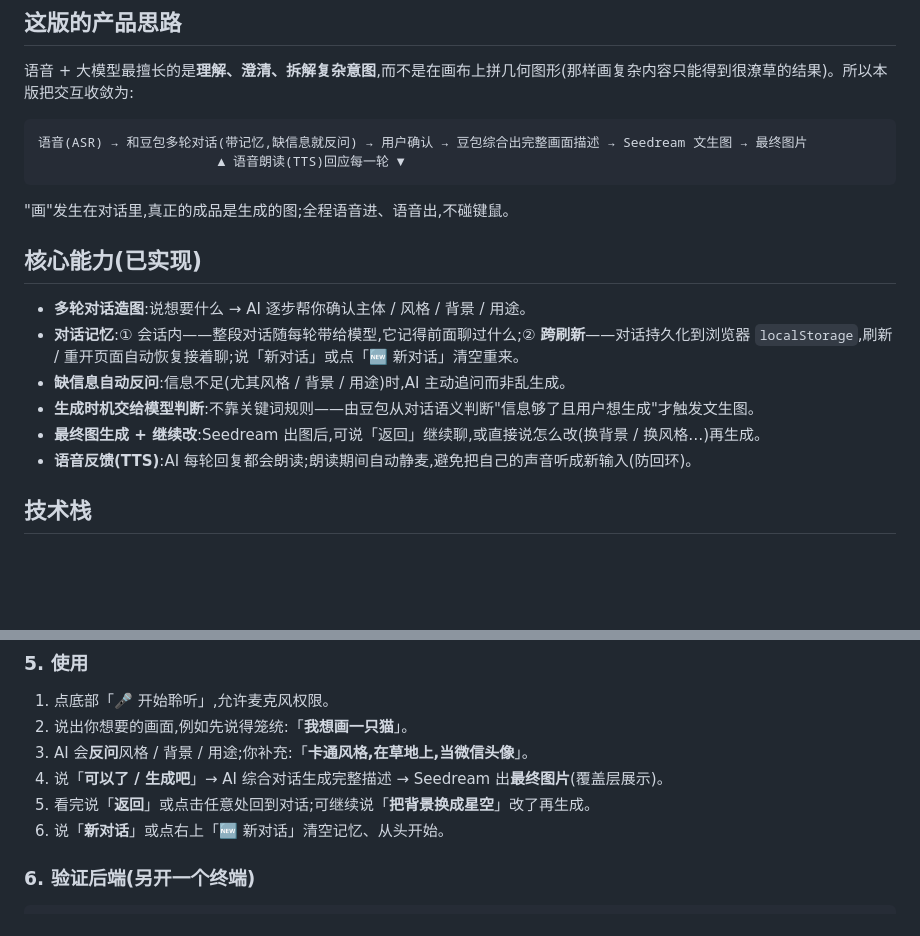
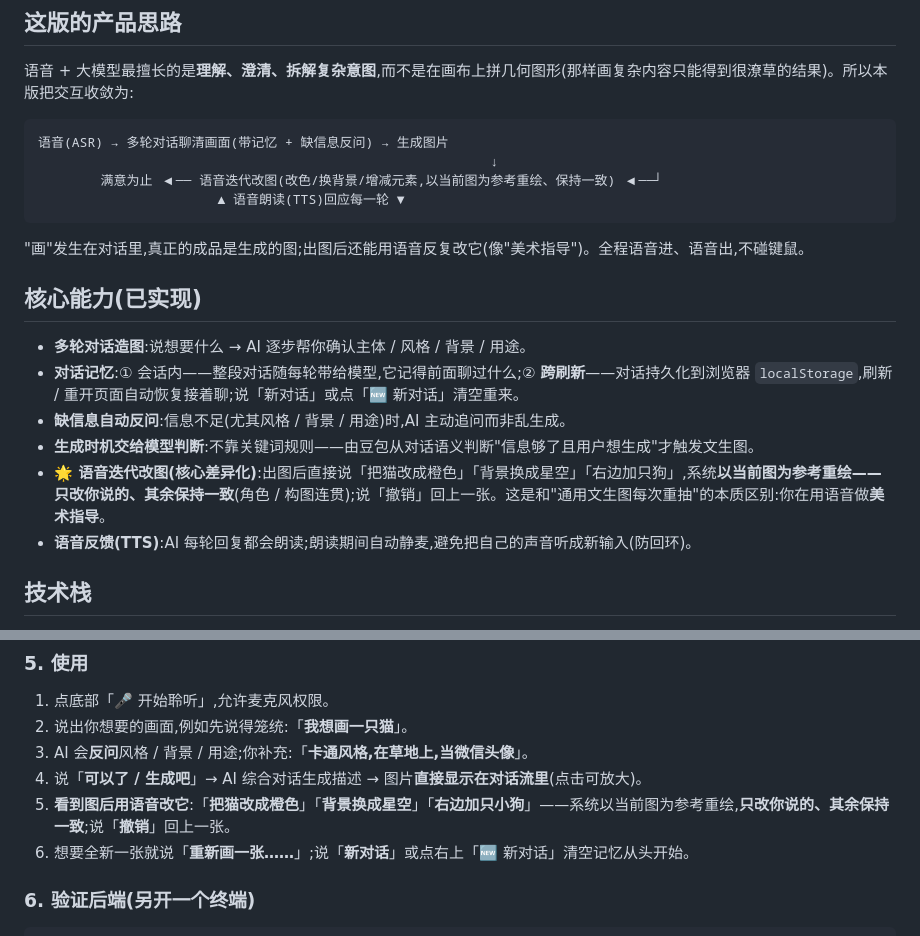
Before and after one commit to xzha0637-design/say-draw, a Markdown page: README.md, 2 parts joined by grey strips. GitHub-like rendering; blank space fills up the shorter version.

Commit message:
docs: README 增补语音迭代改图(核心差异化)能力与用法

````diff
--- a/README.md
+++ b/README.md
@@ -9,11 +9,13 @@
 语音 + 大模型最擅长的是**理解、澄清、拆解复杂意图**,而不是在画布上拼几何图形(那样画复杂内容只能得到很潦草的结果)。所以本版把交互收敛为:
 
 ```
-语音(ASR) → 和豆包多轮对话(带记忆,缺信息就反问) → 用户确认 → 豆包综合出完整画面描述 → Seedream 文生图 → 最终图片
+语音(ASR) → 多轮对话聊清画面(带记忆 + 缺信息反问) → 生成图片
+                                                          ↓
+        满意为止 ◀── 语音迭代改图(改色/换背景/增减元素,以当前图为参考重绘、保持一致) ◀──┘
                        ▲ 语音朗读(TTS)回应每一轮 ▼
 ```
 
-"画"发生在对话里,真正的成品是生成的图;全程语音进、语音出,不碰键鼠。
+"画"发生在对话里,真正的成品是生成的图;出图后还能用语音反复改它(像"美术指导")。全程语音进、语音出,不碰键鼠。
 
 ## 核心能力(已实现)
 
@@ -21,7 +23,7 @@
 - **对话记忆**:① 会话内——整段对话随每轮带给模型,它记得前面聊过什么;② **跨刷新**——对话持久化到浏览器 `localStorage`,刷新 / 重开页面自动恢复接着聊;说「新对话」或点「🆕 新对话」清空重来。
 - **缺信息自动反问**:信息不足(尤其风格 / 背景 / 用途)时,AI 主动追问而非乱生成。
 - **生成时机交给模型判断**:不靠关键词规则——由豆包从对话语义判断"信息够了且用户想生成"才触发文生图。
-- **最终图生成 + 继续改**:Seedream 出图后,可说「返回」继续聊,或直接说怎么改(换背景 / 换风格…)再生成。
+- **🌟 语音迭代改图(核心差异化)**:出图后直接说「把猫改成橙色」「背景换成星空」「右边加只狗」,系统**以当前图为参考重绘——只改你说的、其余保持一致**(角色 / 构图连贯);说「撤销」回上一张。这是和"通用文生图每次重抽"的本质区别:你在用语音做**美术指导**。
 - **语音反馈(TTS)**:AI 每轮回复都会朗读;朗读期间自动静麦,避免把自己的声音听成新输入(防回环)。
 
 ## 技术栈
@@ -84,9 +86,9 @@ npm run dev                # http://localhost:5173,自动打开(请用 Chrome /
 1. 点底部「🎤 开始聆听」,允许麦克风权限。
 2. 说出你想要的画面,例如先说得笼统:「**我想画一只猫**」。
 3. AI 会**反问**风格 / 背景 / 用途;你补充:「**卡通风格,在草地上,当微信头像**」。
-4. 说「**可以了 / 生成吧**」→ AI 综合对话生成完整描述 → Seedream 出**最终图片**(覆盖层展示)。
-5. 看完说「**返回**」或点击任意处回到对话;可继续说「**把背景换成星空**」改了再生成。
-6. 说「**新对话**」或点右上「🆕 新对话」清空记忆、从头开始。
+4. 说「**可以了 / 生成吧**」→ AI 综合对话生成描述 → 图片**直接显示在对话流里**(点击可放大)。
+5. **看到图后用语音改它**:「**把猫改成橙色**」「**背景换成星空**」「**右边加只小狗**」——系统以当前图为参考重绘,**只改你说的、其余保持一致**;说「**撤销**」回上一张。
+6. 想要全新一张就说「**重新画一张……**」;说「**新对话**」或点右上「🆕 新对话」清空记忆从头开始。
 
 ### 6. 验证后端(另开一个终端)
 
````
